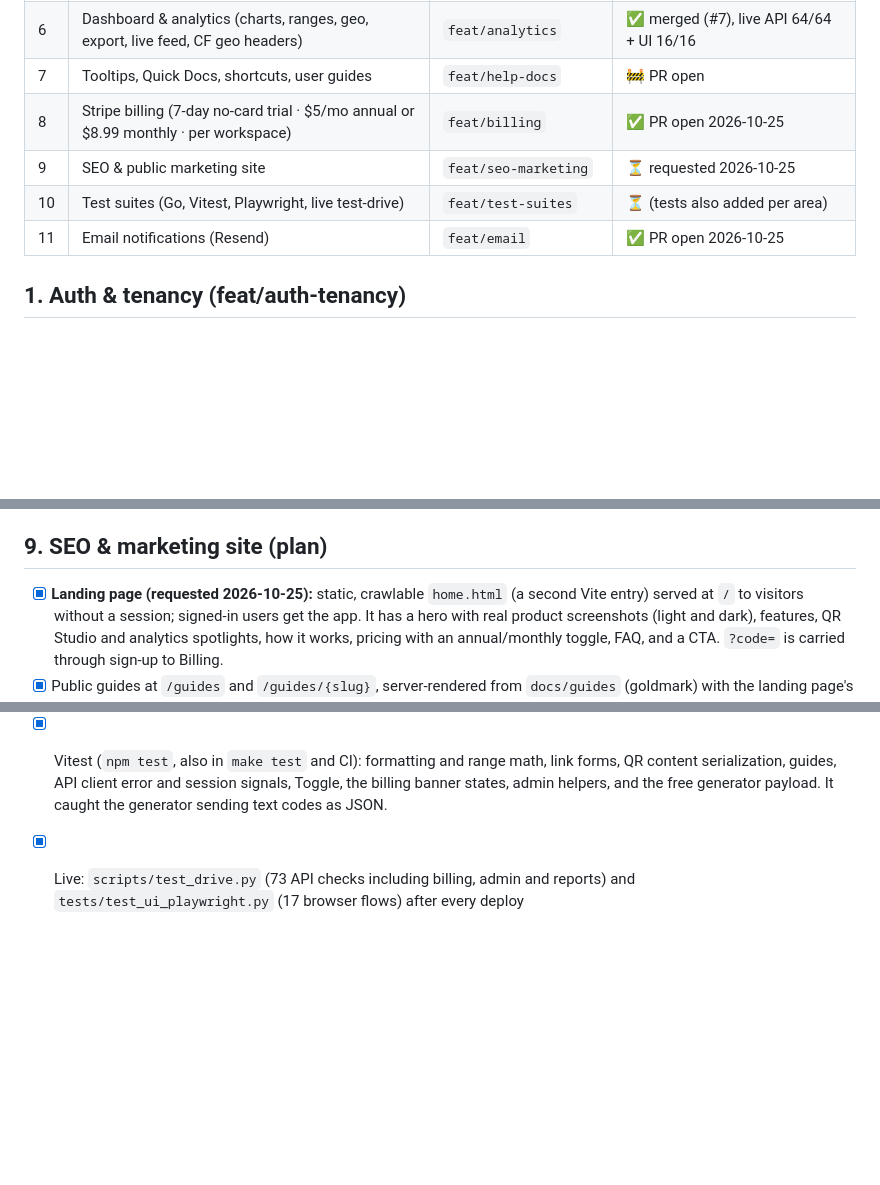
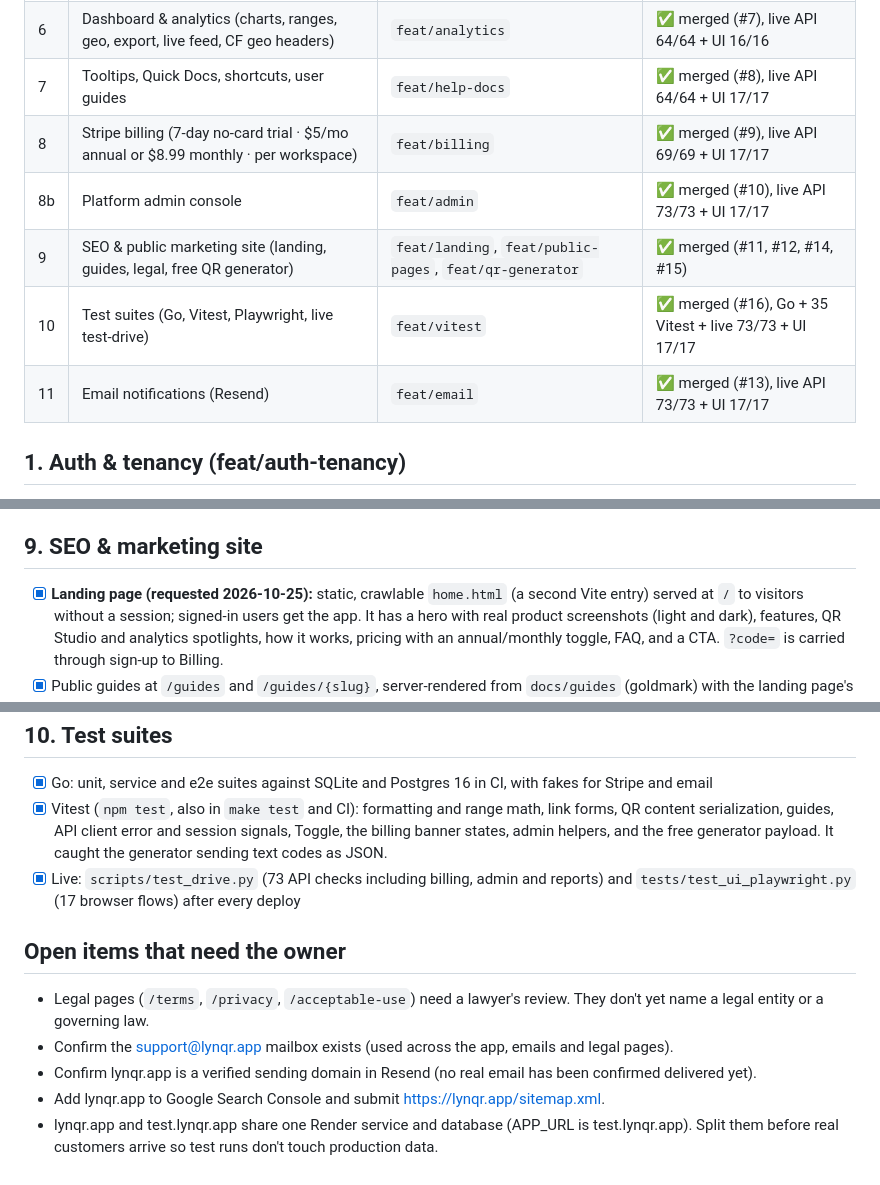
Before and after one commit to bcrowe306/linksy, a Markdown page: PROGRESS.md, 3 parts joined by grey strips. Drawn GitHub-style; blank space fills up the shorter version.

Commit message:
docs(progress): mark items 7–11 complete and list owner follow-ups (#17)
Co-authored-by: Claude Opus 5.5 <noreply@anthropic.com>

```diff
--- a/PROGRESS.md
+++ b/PROGRESS.md
@@ -14,11 +14,12 @@ Status legend: ✅ done · 🚧 in progress · ⏳ queued · ❓ blocked on inpu
 | 4 | Links: password, UTM, expiry & pause | `feat/link-controls` | ✅ merged (#4), live API 64/64 + UI 15/15 |
 | 5 | Team & user management UI | `feat/team-management-ui` | ✅ merged (#5, #6), live API 64/64 + UI 15/15 |
 | 6 | Dashboard & analytics (charts, ranges, geo, export, live feed, CF geo headers) | `feat/analytics` | ✅ merged (#7), live API 64/64 + UI 16/16 |
-| 7 | Tooltips, Quick Docs, shortcuts, user guides | `feat/help-docs` | 🚧 PR open |
-| 8 | Stripe billing (7-day no-card trial · $5/mo annual or $8.99 monthly · per workspace) | `feat/billing` | ✅ PR open 2026-10-25 |
-| 9 | SEO & public marketing site | `feat/seo-marketing` | ⏳ requested 2026-10-25 |
-| 10 | Test suites (Go, Vitest, Playwright, live test-drive) | `feat/test-suites` | ⏳ (tests also added per area) |
-| 11 | Email notifications (Resend) | `feat/email` | ✅ PR open 2026-10-25 |
+| 7 | Tooltips, Quick Docs, shortcuts, user guides | `feat/help-docs` | ✅ merged (#8), live API 64/64 + UI 17/17 |
+| 8 | Stripe billing (7-day no-card trial · $5/mo annual or $8.99 monthly · per workspace) | `feat/billing` | ✅ merged (#9), live API 69/69 + UI 17/17 |
+| 8b | Platform admin console | `feat/admin` | ✅ merged (#10), live API 73/73 + UI 17/17 |
+| 9 | SEO & public marketing site (landing, guides, legal, free QR generator) | `feat/landing`, `feat/public-pages`, `feat/qr-generator` | ✅ merged (#11, #12, #14, #15) |
+| 10 | Test suites (Go, Vitest, Playwright, live test-drive) | `feat/vitest` | ✅ merged (#16), Go + 35 Vitest + live 73/73 + UI 17/17 |
+| 11 | Email notifications (Resend) | `feat/email` | ✅ merged (#13), live API 73/73 + UI 17/17 |
 ## 1. Auth & tenancy (feat/auth-tenancy)
 - [x] Opaque, server-side sessions (`lqs_` tokens, SHA-256 at rest, HttpOnly + Secure + SameSite=Lax cookie, 30-day sliding expiry, revocable)
 - [x] Removed forgeable auth: raw `user_` ids, unsigned `sess_<id>` tokens, unverified JWTs, `usr_` fallbacks, demo user
@@ -138,7 +139,7 @@ Original plan:
 - **Abuse moderation:** search links/QR by destination or domain, disable or restore with reason (shows a "disabled for abuse" page), domain blocklist checked at create/update time, user reports from the public error page
 - **Platform audit log:** every admin action with actor, target, before/after and IP; append-only
 
-## 9. SEO & marketing site (plan)
+## 9. SEO & marketing site
 - [x] **Landing page (requested 2026-10-25):** static, crawlable `home.html` (a second Vite entry) served at `/` to visitors without a session; signed-in users get the app. It has a hero with real product screenshots (light and dark), features, QR Studio and analytics spotlights, how it works, pricing with an annual/monthly toggle, FAQ, and a CTA. `?code=` is carried through sign-up to Billing.
 - [x] Public guides at `/guides` and `/guides/{slug}`, server-rendered from `docs/guides` (goldmark) with the landing page's CSS/JS, plus TechArticle JSON-LD and a sign-up CTA
 - [x] Terms of Service, Privacy Policy and Acceptable Use Policy at `/terms`, `/privacy` and `/acceptable-use` (`docs/legal`), linked from the footer and sign-up form. **Needs a lawyer's review before relying on it.**
@@ -172,3 +173,10 @@ Done (`feat/email`):
 - [x] Go: unit, service and e2e suites against SQLite and Postgres 16 in CI, with fakes for Stripe and email
 - [x] Vitest (`npm test`, also in `make test` and CI): formatting and range math, link forms, QR content serialization, guides, API client error and session signals, Toggle, the billing banner states, admin helpers, and the free generator payload. It caught the generator sending text codes as JSON.
 - [x] Live: `scripts/test_drive.py` (73 API checks including billing, admin and reports) and `tests/test_ui_playwright.py` (17 browser flows) after every deploy
+
+## Open items that need the owner
+- Legal pages (`/terms`, `/privacy`, `/acceptable-use`) need a lawyer's review. They don't yet name a legal entity or a governing law.
+- Confirm the support@lynqr.app mailbox exists (used across the app, emails and legal pages).
+- Confirm lynqr.app is a verified sending domain in Resend (no real email has been confirmed delivered yet).
+- Add lynqr.app to Google Search Console and submit https://lynqr.app/sitemap.xml.
+- lynqr.app and test.lynqr.app share one Render service and database (APP_URL is test.lynqr.app). Split them before real customers arrive so test runs don't touch production data.
```
Also changed, not shown: other parts of PROGRESS.md (+1 -1 lines).
